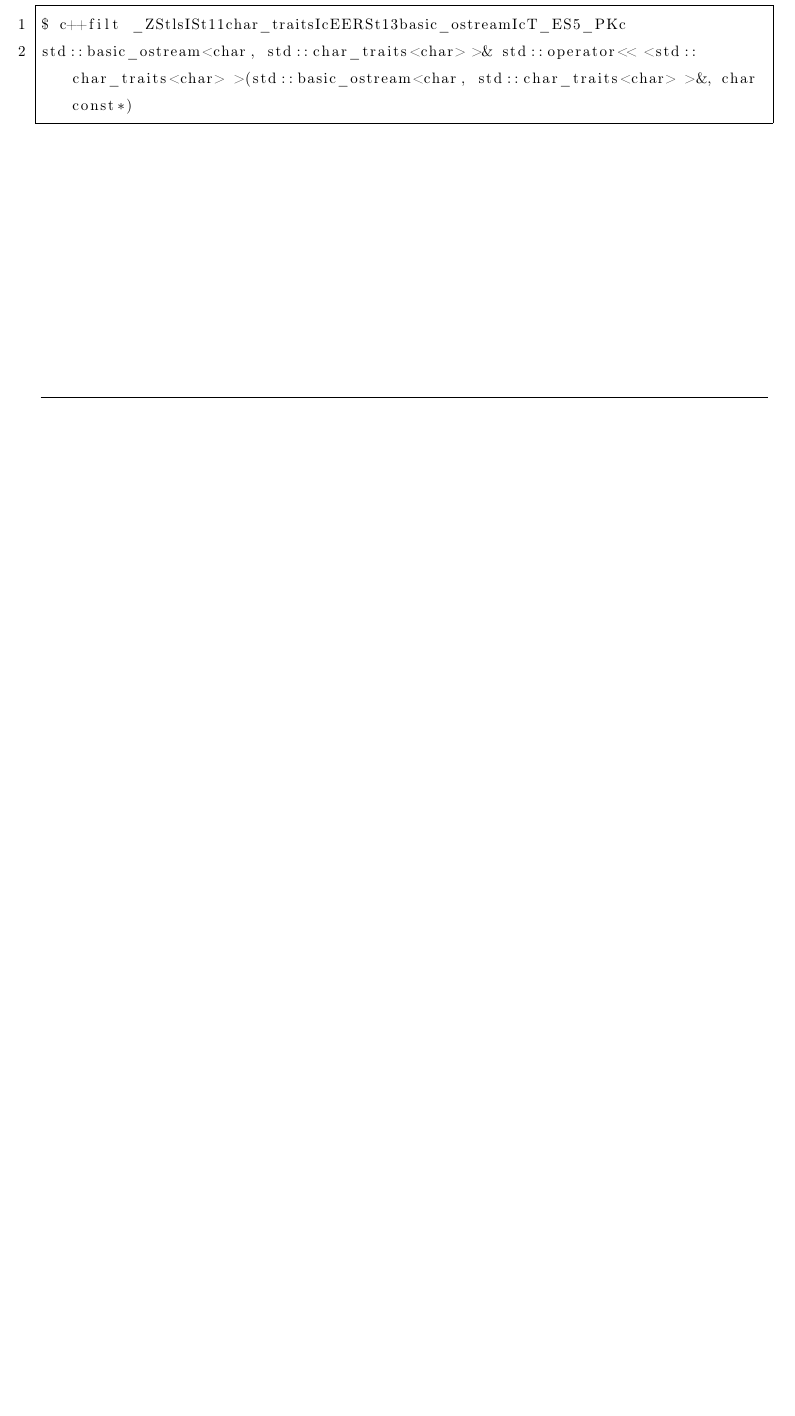
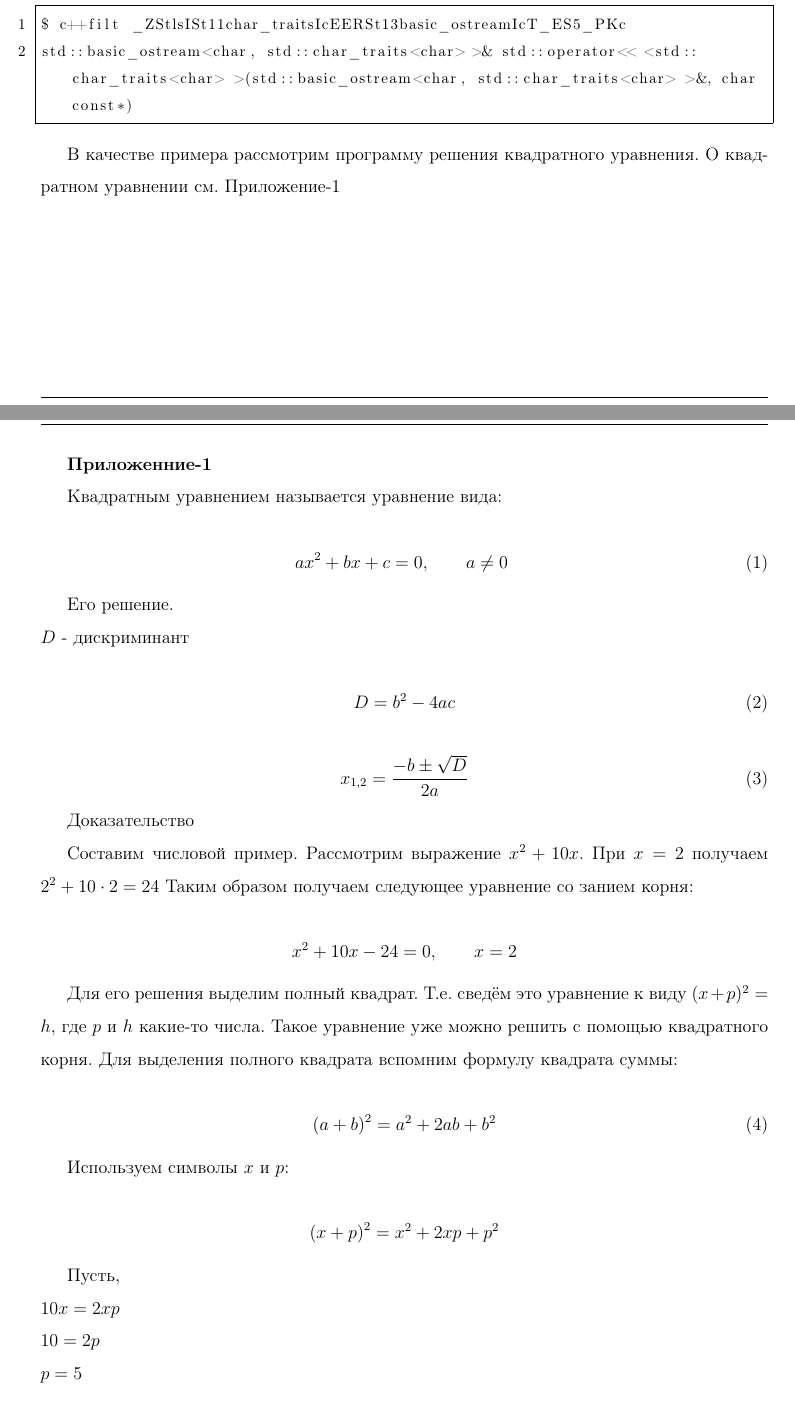
Before and after one commit to sergewhite1/study, a LaTeX document (make-conspect/make-conspect.tex): part of page 4 of 5 before the commit and two parts of pages 4 and 5 of 6 after it, the two joined at a grey line, cut so that both start at the same text, the shorter picture padded with empty space. Compiled offline with pdfLaTeX.

Commit message:
Start description of quadric equation as example for C program with make build system.

```diff
--- a/make-conspect/make-conspect.tex
+++ b/make-conspect/make-conspect.tex
@@ -199,6 +199,54 @@ $ c++filt _ZStlsISt11char_traitsIcEERSt13basic_ostreamIcT_ES5_PKc
 std::basic_ostream<char, std::char_traits<char> >& std::operator<< <std::char_traits<char> >(std::basic_ostream<char, std::char_traits<char> >&, char const*)
 \end{lstlisting}
 
+В качестве примера рассмотрим программу решения квадратного уравнения. О квадратном уравнении см. Приложение-1
+
+\clearpage
+
+\textbf{Приложенние-1}
+
+Квадратным уравнением называется уравнение вида:
+
+\begin{equation}
+  ax^2 + bx + c = 0, \qquad a \ne 0 \
+\end{equation}
+
+Его решение. \\
+$D$ - дискриминант
+
+\begin{equation}
+  D = b^2 - 4ac
+\end{equation}
+
+\begin{equation}
+  x_{1,2} = \frac{-b \pm \sqrt{D}}{2a}
+\end{equation}
+
+Доказательство
+
+Составим числовой пример. Рассмотрим выражение $x^2 + 10x$. При $x=2$ получаем $2^2 + 10 \cdot 2 = 24$ Таким образом получаем следующее уравнение со занием корня:
+
+\begin{equation*}
+  x^2 + 10x - 24 = 0, \qquad x = 2
+\end{equation*}
+
+Для его решения выделим полный квадрат. Т.е. сведём это уравнение к виду $(x + p)^2 = h$, где $p$ и $h$ какие-то числа. Такое уравнение уже можно решить с помощью квадратного корня. Для выделения полного квадрата вспомним формулу квадрата суммы:
+
+\begin{equation}
+  \left( a + b \right)^2 = a^2 + 2ab + b^2
+\end{equation}
+
+Используем символы $x$ и $p$:
+
+\begin{equation*}
+  \left( x + p \right)^2 = x^2 + 2xp + p^2
+\end{equation*}
+
+Пусть,\\
+$ 10x = 2xp $ \\
+$ 10 = 2p   $ \\
+$ p = 5     $ \\
+
 \clearpage
 
 Далее идут черновоки по latex'у :)
```
Also changed, not shown: make-conspect/make-conspect.tex (42 more changed lines).
